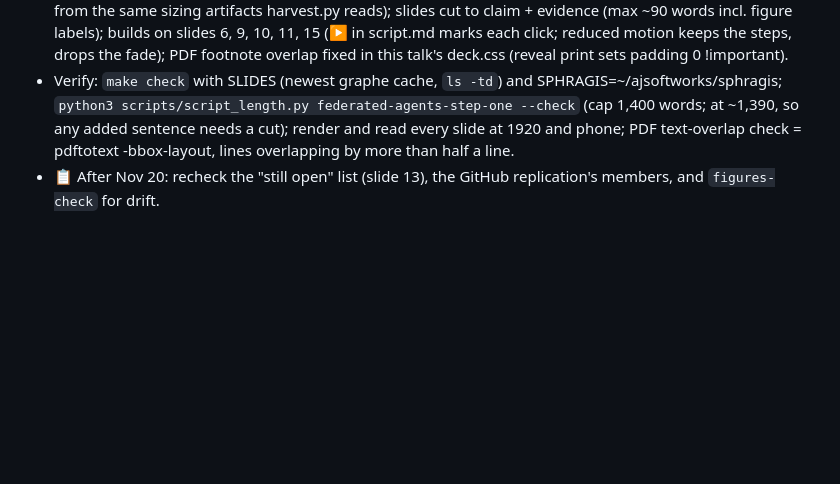
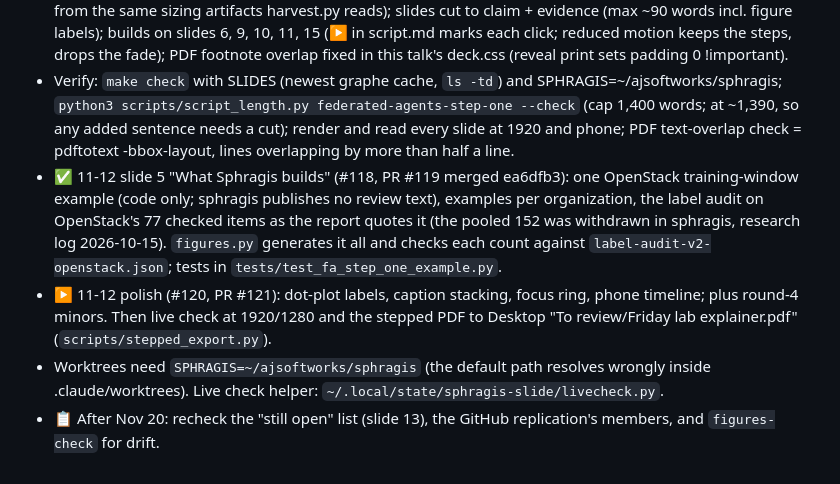
Before and after one commit to ajbarea/talks, a Markdown page: IMPL.md, the part around the change. Drawn GitHub-style; blank space fills up the shorter version.

Commit message:
docs(impl): Federated Agents Step One state (#120)

```diff
--- a/IMPL.md
+++ b/IMPL.md
@@ -83,4 +83,7 @@ Measured (toy, hidden inputs 1-200): restarts that hit 82/75/68/55% at 1×8/2×4
 - 📋 Branch talk/federated-agents-step-one (#97, open, Heph merges): lab explainer deck, IBM Plex on white, spot inks with one job each (ultramarine the plan, magenta hatch sealed or open, green found, yellow the lab, grey and ink context). Present Nov 13, 2 pm.
 - ✅ 11-10 orchestrator review, all four fixed: aligned with papers 1b6e349 (H2 = Qt vs Chromium everywhere; null table = the paper's Table II; dev-verdict backup replaced by "How small an effect can each test detect?" from the same sizing artifacts harvest.py reads); slides cut to claim + evidence (max ~90 words incl. figure labels); builds on slides 6, 9, 10, 11, 15 (▶ in script.md marks each click; reduced motion keeps the steps, drops the fade); PDF footnote overlap fixed in this talk's deck.css (reveal print sets padding 0 !important).
 - Verify: `make check` with SLIDES (newest graphe cache, `ls -td`) and SPHRAGIS=~/ajsoftworks/sphragis; `python3 scripts/script_length.py federated-agents-step-one --check` (cap 1,400 words; at ~1,390, so any added sentence needs a cut); render and read every slide at 1920 and phone; PDF text-overlap check = pdftotext -bbox-layout, lines overlapping by more than half a line.
+- ✅ 11-12 slide 5 "What Sphragis builds" (#118, PR #119 merged ea6dfb3): one OpenStack training-window example (code only; sphragis publishes no review text), examples per organization, the label audit on OpenStack's 77 checked items as the report quotes it (the pooled 152 was withdrawn in sphragis, research log 2026-10-15). `figures.py` generates it all and checks each count against `label-audit-v2-openstack.json`; tests in `tests/test_fa_step_one_example.py`.
+- ▶ 11-12 polish (#120, PR #121): dot-plot labels, caption stacking, focus ring, phone timeline; plus round-4 minors. Then live check at 1920/1280 and the stepped PDF to Desktop "To review/Friday lab explainer.pdf" (`scripts/stepped_export.py`).
+- Worktrees need `SPHRAGIS=~/ajsoftworks/sphragis` (the default path resolves wrongly inside .claude/worktrees). Live check helper: `~/.local/state/sphragis-slide/livecheck.py`.
 - 📋 After Nov 20: recheck the "still open" list (slide 13), the GitHub replication's members, and `figures-check` for drift.
```
